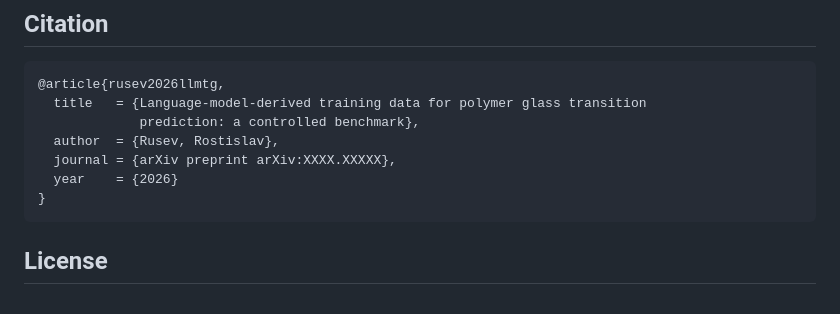
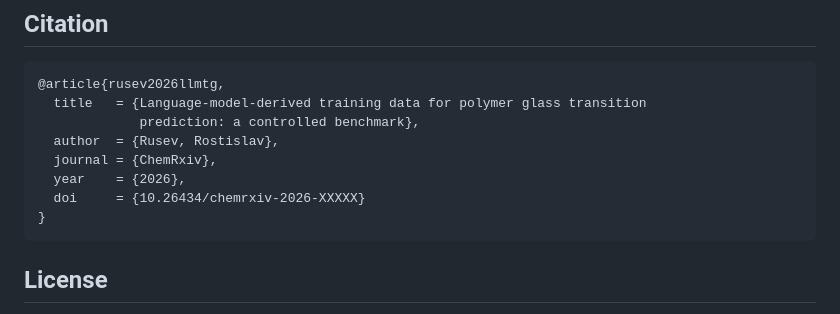
Before and after one commit to Awguhst/llm-tg-distillation, a Markdown page: README.md, the part around one of its changes. Rendered like a GitHub page.

````diff
--- a/README.md
+++ b/README.md
@@ -90,8 +89,9 @@ Both are downloaded by `pipeline/download_data.py` and are not redistributed her
   title   = {Language-model-derived training data for polymer glass transition
              prediction: a controlled benchmark},
   author  = {Rusev, Rostislav},
-  journal = {arXiv preprint arXiv:XXXX.XXXXX},
-  year    = {2026}
+  journal = {ChemRxiv},
+  year    = {2026},
+  doi     = {10.26434/chemrxiv-2026-XXXXX}
 }
 ```
 
````
Also changed, not shown: other parts of README.md (+1 -2 lines).
